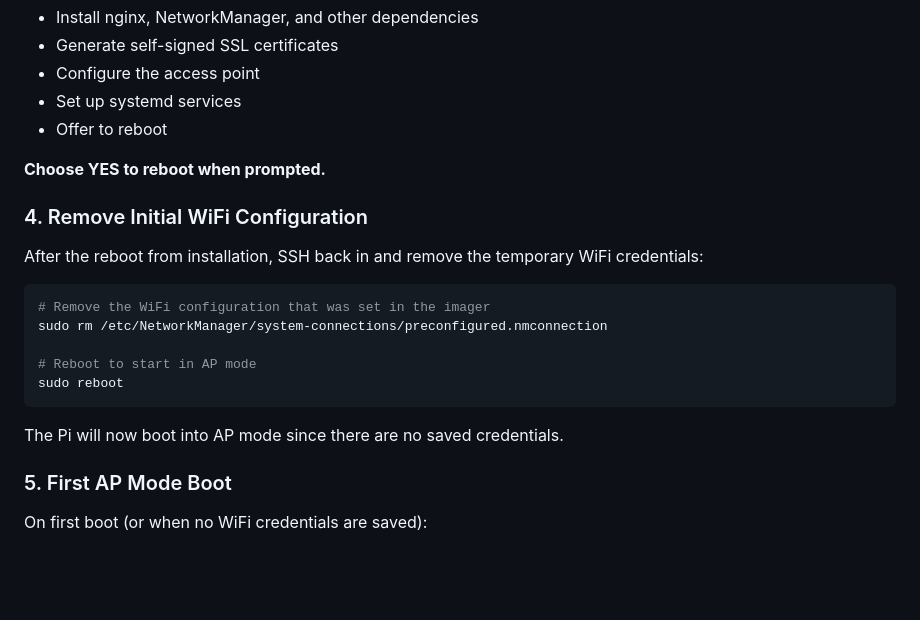
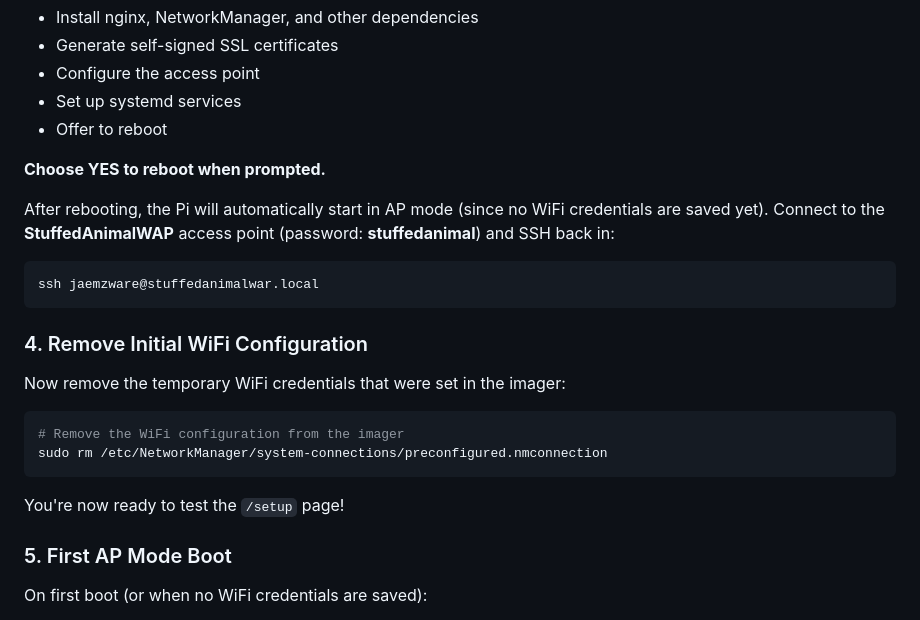
Before and after one commit to jaemzware/stuffedanimalwar, a Markdown page: pisetup/README.md, the part around the change. GitHub-like rendering; blank space fills up the shorter version.

Commit message:
readme instruction details

````diff
--- a/pisetup/README.md
+++ b/pisetup/README.md
@@ -75,19 +75,22 @@ The installer will:
 
 **Choose YES to reboot when prompted.**
 
+After rebooting, the Pi will automatically start in AP mode (since no WiFi credentials are saved yet). Connect to the **StuffedAnimalWAP** access point (password: **stuffedanimal**) and SSH back in:
+
+```bash
+ssh jaemzware@stuffedanimalwar.local
+```
+
 ### 4. Remove Initial WiFi Configuration
 
-After the reboot from installation, SSH back in and remove the temporary WiFi credentials:
+Now remove the temporary WiFi credentials that were set in the imager:
 
 ```bash
-# Remove the WiFi configuration that was set in the imager
+# Remove the WiFi configuration from the imager
 sudo rm /etc/NetworkManager/system-connections/preconfigured.nmconnection
-
-# Reboot to start in AP mode
-sudo reboot
 ```
 
-The Pi will now boot into AP mode since there are no saved credentials.
+You're now ready to test the `/setup` page!
 
 ### 5. First AP Mode Boot
 
````
